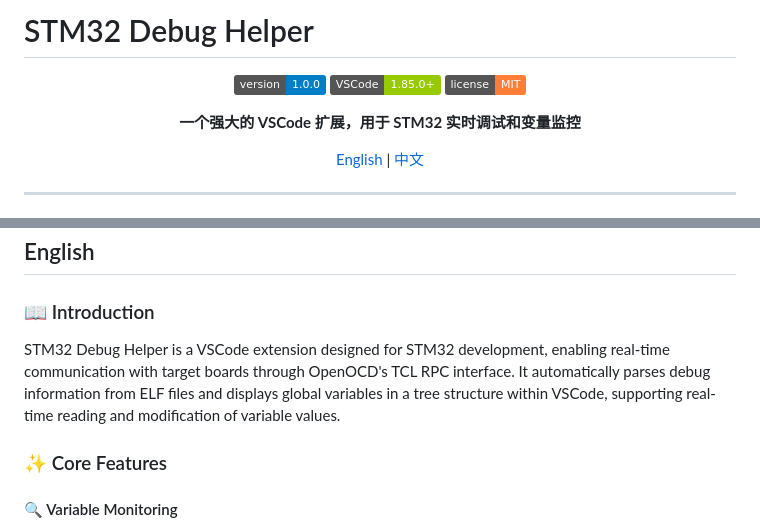
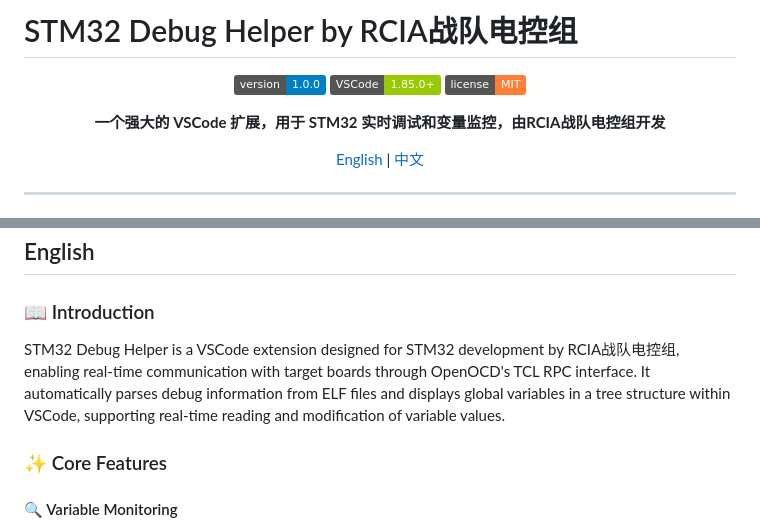
Before and after one commit to ZEALHT001/stm32-debug-helper, a Markdown page: README.md, 2 parts joined by grey strips. Drawn GitHub-style; badges without logos.

Commit message:
docs: 更新README以添加RCIA战队电控组信息
更新项目标题和描述，添加RCIA战队电控组作为开发团队的信息

```diff
--- a/README.md
+++ b/README.md
@@ -1,4 +1,4 @@
-# STM32 Debug Helper
+# STM32 Debug Helper by RCIA战队电控组
 
 <div align="center">
 
@@ -6,7 +6,9 @@
 ![VSCode](https://img.shields.io/badge/VSCode-1.85.0+-green.svg)
 ![License](https://img.shields.io/badge/license-MIT-orange.svg)
 
-**一个强大的 VSCode 扩展，用于 STM32 实时调试和变量监控**
+
+
+**一个强大的 VSCode 扩展，用于 STM32 实时调试和变量监控，由RCIA战队电控组开发**
 
 [English](#english) | [中文](#中文)
 
@@ -258,7 +260,7 @@ npx vsce package
 
 ### 📖 Introduction
 
-STM32 Debug Helper is a VSCode extension designed for STM32 development, enabling real-time communication with target boards through OpenOCD's TCL RPC interface. It automatically parses debug information from ELF files and displays global variables in a tree structure within VSCode, supporting real-time reading and modification of variable values.
+STM32 Debug Helper is a VSCode extension designed for STM32 development by RCIA战队电控组, enabling real-time communication with target boards through OpenOCD's TCL RPC interface. It automatically parses debug information from ELF files and displays global variables in a tree structure within VSCode, supporting real-time reading and modification of variable values.
 
 ### ✨ Core Features
 
```
